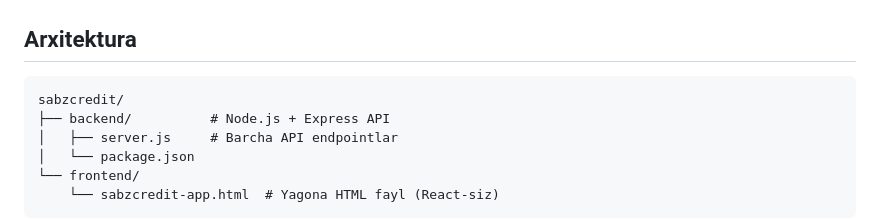
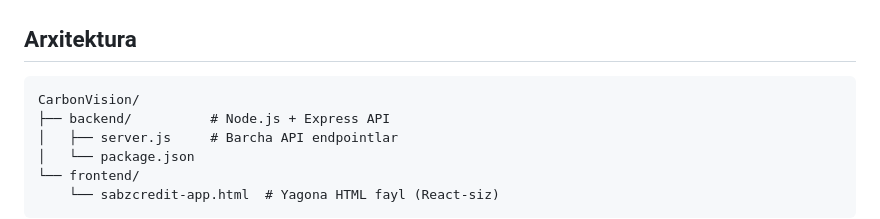
Before and after one commit to Kalmuratov5/CarbonVision, a Markdown page: README.md, the part around the change. GitHub-like rendering.

````diff
--- a/README.md
+++ b/README.md
@@ -9,7 +9,7 @@ G'arbda Tesla milliardlab dollar ishlatayotgan karbon kredit tizimini O'zbekisto
 ## Arxitektura
 
 ```
-sabzcredit/
+CarbonVision/
 ├── backend/          # Node.js + Express API
 │   ├── server.js     # Barcha API endpointlar
 │   └── package.json
````
